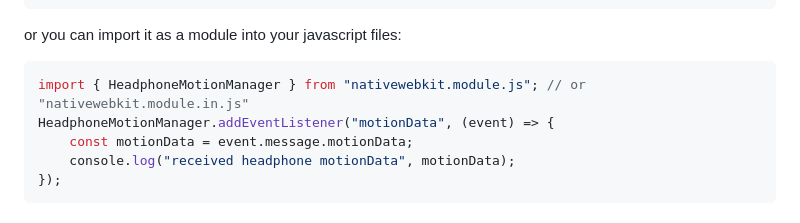
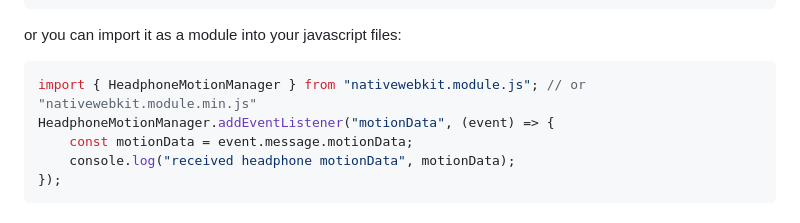
Before and after one commit to zakaton/NativeWebKit.js, a Markdown page: README.md, the part around the change. Rendered like a GitHub page.

````diff
--- a/README.md
+++ b/README.md
@@ -25,7 +25,7 @@ NativeWebKit.HeadphoneMotionManager.addEventListener("motionData", (event) => {
 or you can import it as a module into your javascript files:
 
 ```javascript
-import { HeadphoneMotionManager } from "nativewebkit.module.js"; // or "nativewebkit.module.in.js"
+import { HeadphoneMotionManager } from "nativewebkit.module.js"; // or "nativewebkit.module.min.js"
 HeadphoneMotionManager.addEventListener("motionData", (event) => {
     const motionData = event.message.motionData;
     console.log("received headphone motionData", motionData);
````
